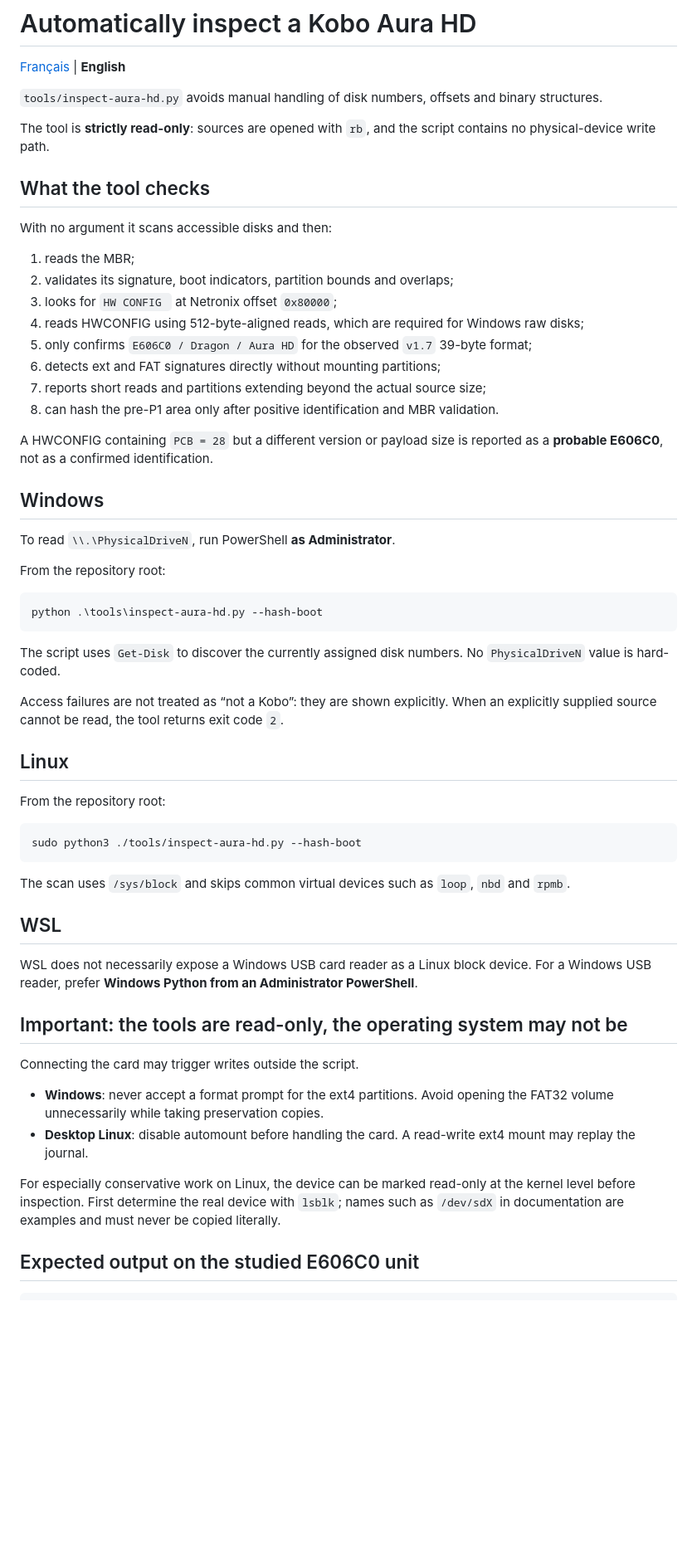
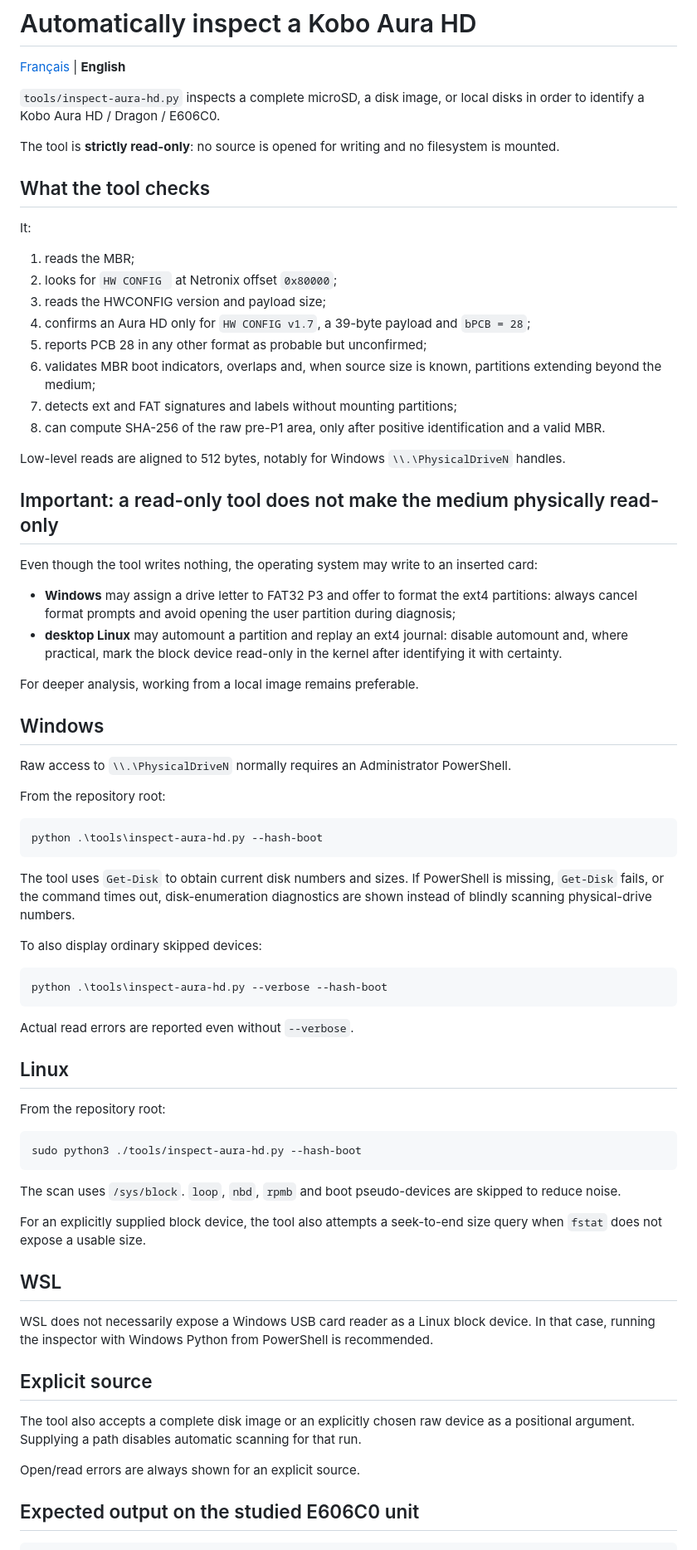
Before and after one commit to fr4nck/PimpMyKobo-AuraHD, a Markdown page: docs/inspect-aura-hd-en.md, the part around one of its changes. Shown at 83% size. Drawn GitHub-style; blank space fills up the shorter version.

Commit message:
Update inspector documentation after second audit

````diff
--- a/docs/inspect-aura-hd-en.md
+++ b/docs/inspect-aura-hd-en.md
@@ -2,28 +2,37 @@
 
 [Français](inspect-aura-hd-fr.md) | **English**
 
-`tools/inspect-aura-hd.py` avoids manual handling of disk numbers, offsets and binary structures.
+`tools/inspect-aura-hd.py` inspects a complete microSD, a disk image, or local disks in order to identify a Kobo Aura HD / Dragon / E606C0.
 
-The tool is **strictly read-only**: sources are opened with `rb`, and the script contains no physical-device write path.
+The tool is **strictly read-only**: no source is opened for writing and no filesystem is mounted.
 
 ## What the tool checks
 
-With no argument it scans accessible disks and then:
+It:
 
 1. reads the MBR;
-2. validates its signature, boot indicators, partition bounds and overlaps;
-3. looks for `HW CONFIG ` at Netronix offset `0x80000`;
-4. reads HWCONFIG using 512-byte-aligned reads, which are required for Windows raw disks;
-5. only confirms `E606C0 / Dragon / Aura HD` for the observed `v1.7` 39-byte format;
-6. detects ext and FAT signatures directly without mounting partitions;
-7. reports short reads and partitions extending beyond the actual source size;
-8. can hash the pre-P1 area only after positive identification and MBR validation.
+2. looks for `HW CONFIG ` at Netronix offset `0x80000`;
+3. reads the HWCONFIG version and payload size;
+4. confirms an Aura HD only for `HW CONFIG v1.7`, a 39-byte payload and `bPCB = 28`;
+5. reports PCB 28 in any other format as probable but unconfirmed;
+6. validates MBR boot indicators, overlaps and, when source size is known, partitions extending beyond the medium;
+7. detects ext and FAT signatures and labels without mounting partitions;
+8. can compute SHA-256 of the raw pre-P1 area, only after positive identification and a valid MBR.
 
-A HWCONFIG containing `PCB = 28` but a different version or payload size is reported as a **probable E606C0**, not as a confirmed identification.
+Low-level reads are aligned to 512 bytes, notably for Windows `\\.\PhysicalDriveN` handles.
+
+## Important: a read-only tool does not make the medium physically read-only
+
+Even though the tool writes nothing, the operating system may write to an inserted card:
+
+- **Windows** may assign a drive letter to FAT32 P3 and offer to format the ext4 partitions: always cancel format prompts and avoid opening the user partition during diagnosis;
+- **desktop Linux** may automount a partition and replay an ext4 journal: disable automount and, where practical, mark the block device read-only in the kernel after identifying it with certainty.
+
+For deeper analysis, working from a local image remains preferable.
 
 ## Windows
 
-To read `\\.\PhysicalDriveN`, run PowerShell **as Administrator**.
+Raw access to `\\.\PhysicalDriveN` normally requires an Administrator PowerShell.
 
 From the repository root:
 
@@ -31,9 +40,15 @@ From the repository root:
 python .\tools\inspect-aura-hd.py --hash-boot
 ```
 
-The script uses `Get-Disk` to discover the currently assigned disk numbers. No `PhysicalDriveN` value is hard-coded.
+The tool uses `Get-Disk` to obtain current disk numbers and sizes. If PowerShell is missing, `Get-Disk` fails, or the command times out, disk-enumeration diagnostics are shown instead of blindly scanning physical-drive numbers.
 
-Access failures are not treated as “not a Kobo”: they are shown explicitly. When an explicitly supplied source cannot be read, the tool returns exit code `2`.
+To also display ordinary skipped devices:
+
+```powershell
+python .\tools\inspect-aura-hd.py --verbose --hash-boot
+```
+
+Actual read errors are reported even without `--verbose`.
 
 ## Linux
 
@@ -43,20 +58,19 @@ From the repository root:
 sudo python3 ./tools/inspect-aura-hd.py --hash-boot
 ```
 
-The scan uses `/sys/block` and skips common virtual devices such as `loop`, `nbd` and `rpmb`.
+The scan uses `/sys/block`. `loop`, `nbd`, `rpmb` and boot pseudo-devices are skipped to reduce noise.
+
+For an explicitly supplied block device, the tool also attempts a seek-to-end size query when `fstat` does not expose a usable size.
 
 ## WSL
 
-WSL does not necessarily expose a Windows USB card reader as a Linux block device. For a Windows USB reader, prefer **Windows Python from an Administrator PowerShell**.
+WSL does not necessarily expose a Windows USB card reader as a Linux block device. In that case, running the inspector with Windows Python from PowerShell is recommended.
 
-## Important: the tools are read-only, the operating system may not be
+## Explicit source
 
-Connecting the card may trigger writes outside the script.
+The tool also accepts a complete disk image or an explicitly chosen raw device as a positional argument. Supplying a path disables automatic scanning for that run.
 
-- **Windows**: never accept a format prompt for the ext4 partitions. Avoid opening the FAT32 volume unnecessarily while taking preservation copies.
-- **Desktop Linux**: disable automount before handling the card. A read-write ext4 mount may replay the journal.
-
-For especially conservative work on Linux, the device can be marked read-only at the kernel level before inspection. First determine the real device with `lsblk`; names such as `/dev/sdX` in documentation are examples and must never be copied literally.
+Open/read errors are always shown for an explicit source.
 
 ## Expected output on the studied E606C0 unit
 
````
Also changed, not shown: other parts of docs/inspect-aura-hd-en.md (+18 -16 lines).
